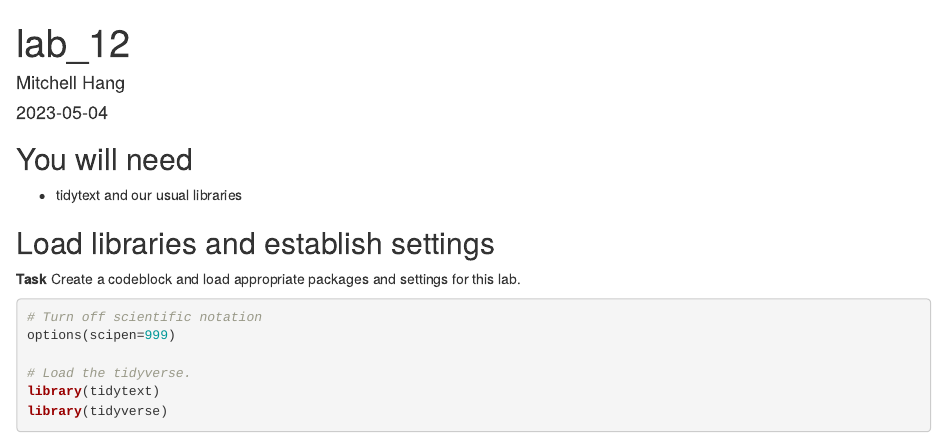
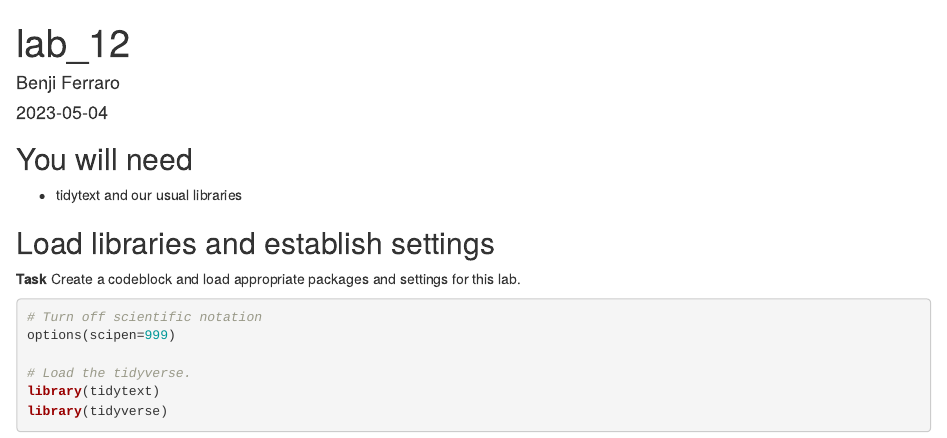
Before and after one commit to benjferrar/fFinal-JOUR472-Spring-2024-Ferraro, an R Markdown document (lab_12.rmd): the page in a window 1100 px wide, from its top. Rendered offline with R 4.5, knitr and Pandoc, with nearby package versions.

Commit message:
completed

```diff
--- a/lab_12.rmd
+++ b/lab_12.rmd
@@ -1,6 +1,6 @@
 ---
 title: "lab_12"
-author: "Mitchell Hang"
+author: "Benji Ferraro"
 date: "2023-05-04"
 output: html_document
 ---
```
Also changed, not shown: lab_12.rmd (2 more changed lines).
